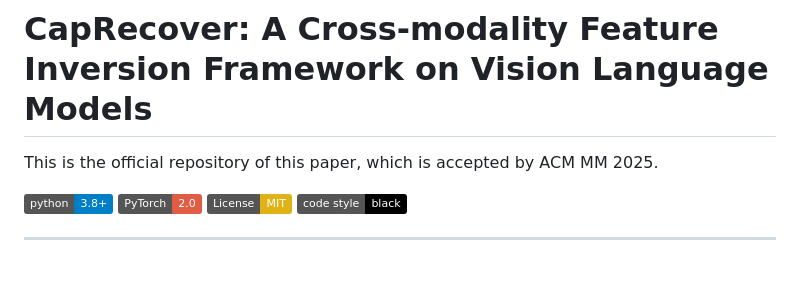
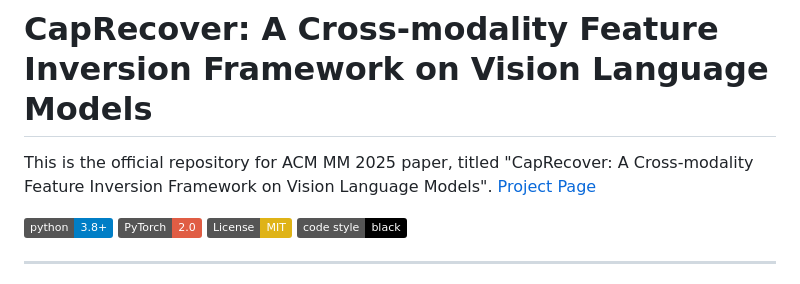
Before and after one commit to Jus1mple/Image2CaptionAttack, a Markdown page: README.md, the part around the change. Rendered like a GitHub page; badges without logos.

```diff
--- a/README.md
+++ b/README.md
@@ -1,6 +1,7 @@
 # CapRecover: A Cross-modality Feature Inversion Framework on Vision Language Models
 
-This is the official repository of this paper, which is accepted by ACM MM 2025.
+This is the official repository for ACM MM 2025 paper, titled "CapRecover: A Cross-modality Feature Inversion Framework on Vision Language Models".
+[Project Page](https://jus1mple.github.io/Image2CaptionAttack/)
 
 [![Python 3.8+](https://img.shields.io/badge/python-3.8+-blue.svg)](https://www.python.org/downloads/)
 [![PyTorch 2.0](https://img.shields.io/badge/PyTorch-2.0-red.svg)](https://pytorch.org/)
```
